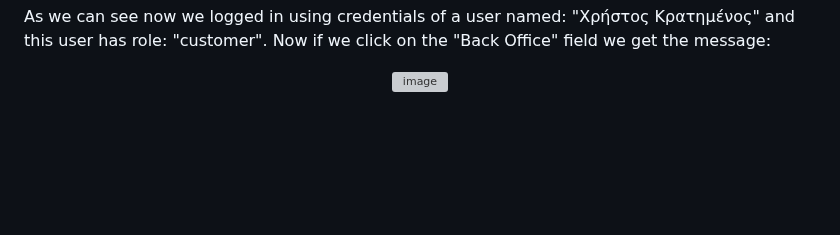
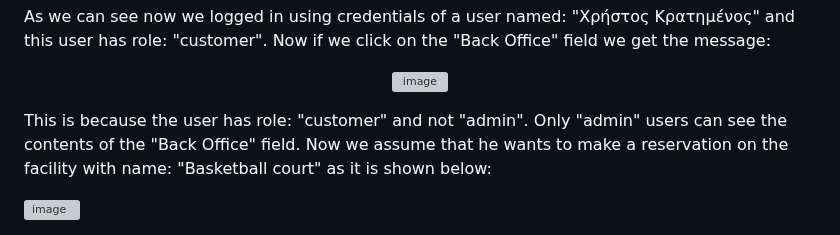
Before and after one commit to thomasbeo/AthleticFacilitiesBookingWebpage, a Markdown page: README.md, the part around the change. Drawn GitHub-style; blank space fills up the shorter version; grey boxes are pictures that could not be loaded.

```diff
--- a/README.md
+++ b/README.md
@@ -103,3 +103,7 @@ As we can see now we logged in using credentials of a user named: "Χρήστο
 <p align="center">
   <img width="350" height="200" alt="image" src="https://github.com/user-attachments/assets/7a396e80-9eeb-417a-97b8-771e0ed079b2" />
 </p>
+
+This is because the user has role: "customer" and not "admin". Only "admin" users can see the contents of the "Back Office" field. Now we assume that he wants to make a reservation on the facility with name: "Basketball court" as it is shown below:
+
+  <img width="250" height="400" alt="image" src="https://github.com/user-attachments/assets/60acaa95-1585-4fec-8c8a-ab664c8588b1" />
```
